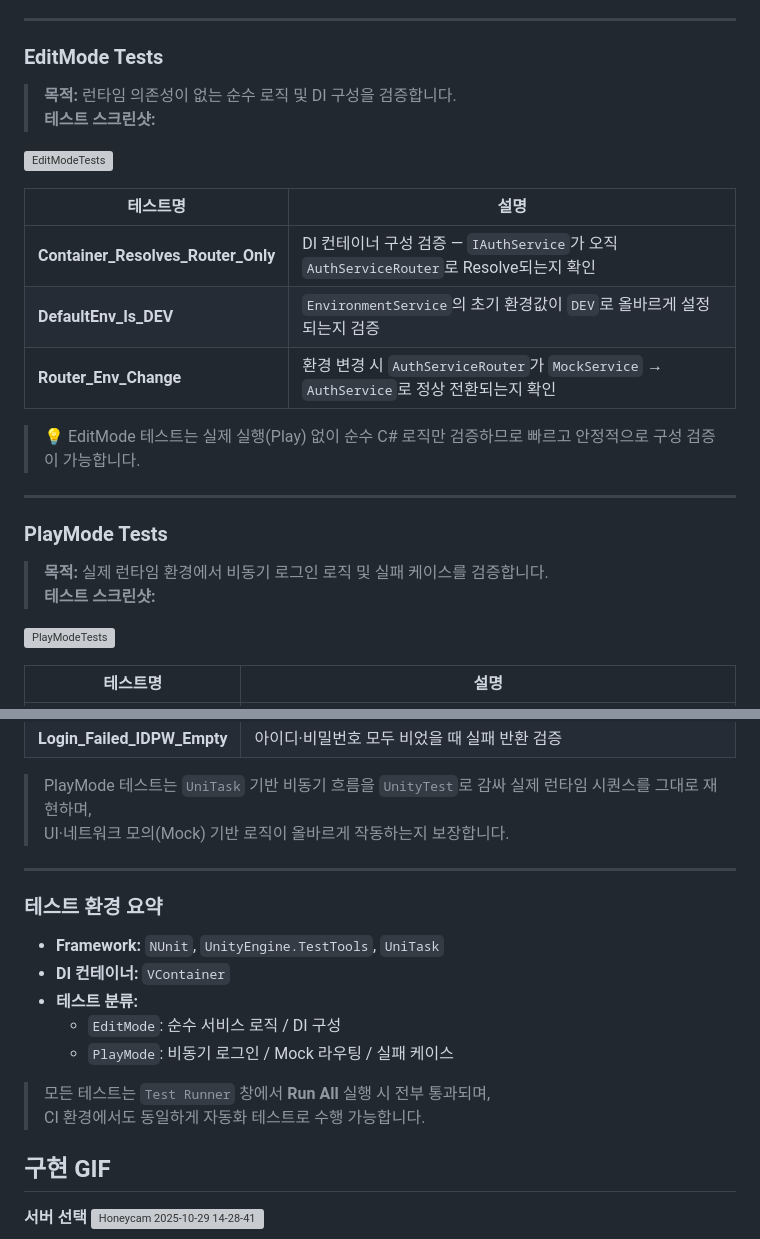
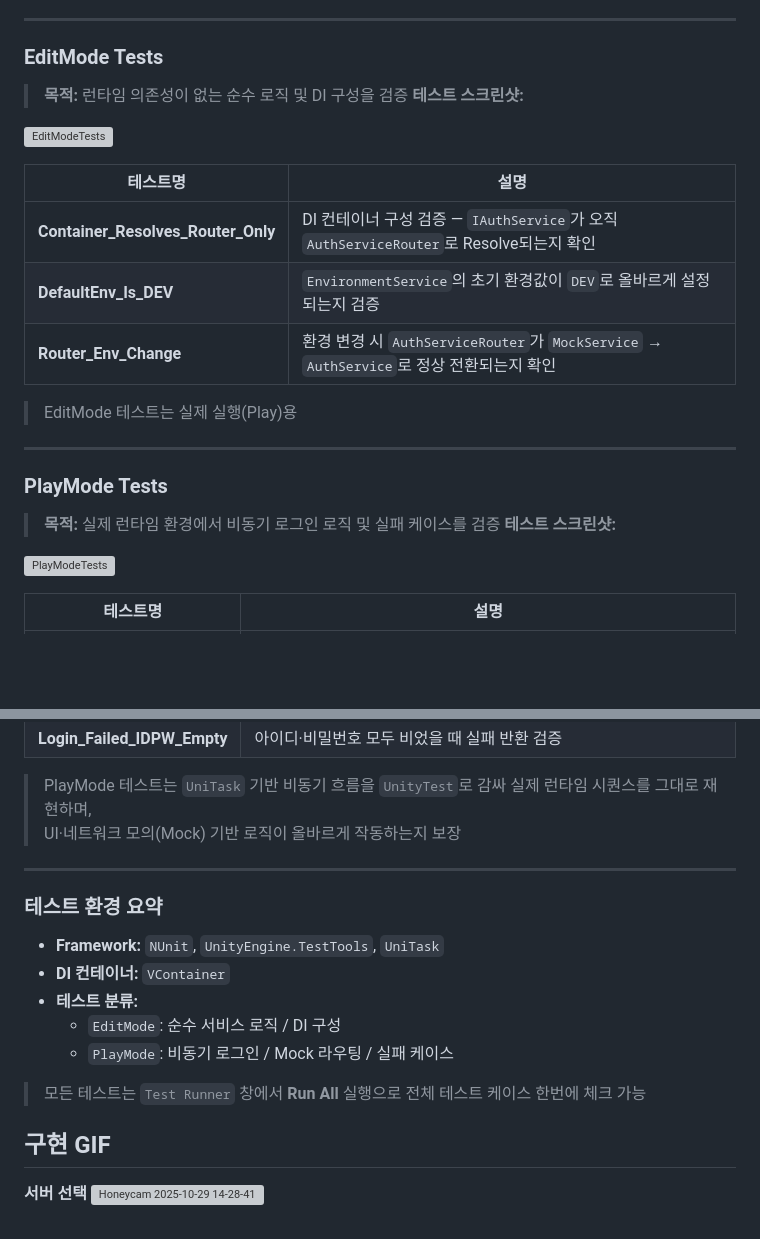
Before and after one commit to hahahohohun/LoginSample, a Markdown page: README.md, 2 parts joined by grey strips. Drawn GitHub-style; blank space fills up the shorter version; grey boxes are pictures that could not be loaded.

```diff
--- a/README.md
+++ b/README.md
@@ -73,7 +73,7 @@ Scripts/
 ---
 
 ### EditMode Tests
-> **목적:** 런타임 의존성이 없는 순수 로직 및 DI 구성을 검증합니다.
+> **목적:** 런타임 의존성이 없는 순수 로직 및 DI 구성을 검증
 > **테스트 스크린샷:**
 
 <p align="left">
@@ -86,12 +86,12 @@ Scripts/
 | **DefaultEnv_Is_DEV** | `EnvironmentService`의 초기 환경값이 `DEV`로 올바르게 설정되는지 검증 |
 | **Router_Env_Change** | 환경 변경 시 `AuthServiceRouter`가 `MockService` → `AuthService`로 정상 전환되는지 확인 |
 
-> 💡 EditMode 테스트는 실제 실행(Play) 없이 순수 C# 로직만 검증하므로 빠르고 안정적으로 구성 검증이 가능합니다.
+> EditMode 테스트는 실제 실행(Play)용
 
 ---
 
 ### PlayMode Tests
-> **목적:** 실제 런타임 환경에서 비동기 로그인 로직 및 실패 케이스를 검증합니다.
+> **목적:** 실제 런타임 환경에서 비동기 로그인 로직 및 실패 케이스를 검증
 > **테스트 스크린샷:**
 
 <p align="left">
@@ -106,7 +106,7 @@ Scripts/
 | **Login_Failed_IDPW_Empty** | 아이디·비밀번호 모두 비었을 때 실패 반환 검증 |
 
 > PlayMode 테스트는 `UniTask` 기반 비동기 흐름을 `UnityTest`로 감싸 실제 런타임 시퀀스를 그대로 재현하며,
-> UI·네트워크 모의(Mock) 기반 로직이 올바르게 작동하는지 보장합니다.
+> UI·네트워크 모의(Mock) 기반 로직이 올바르게 작동하는지 보장
 
 ---
 
@@ -117,9 +117,7 @@ Scripts/
   - `EditMode`: 순수 서비스 로직 / DI 구성
   - `PlayMode`: 비동기 로그인 / Mock 라우팅 / 실패 케이스
 
-> 모든 테스트는 `Test Runner` 창에서 **Run All** 실행 시 전부 통과되며,
-> CI 환경에서도 동일하게 자동화 테스트로 수행 가능합니다.
-
+> 모든 테스트는 `Test Runner` 창에서 **Run All** 실행으로 전체 테스트 케이스 한번에 체크 가능
 
 ## 구현 GIF
 **서버 선택**
```
